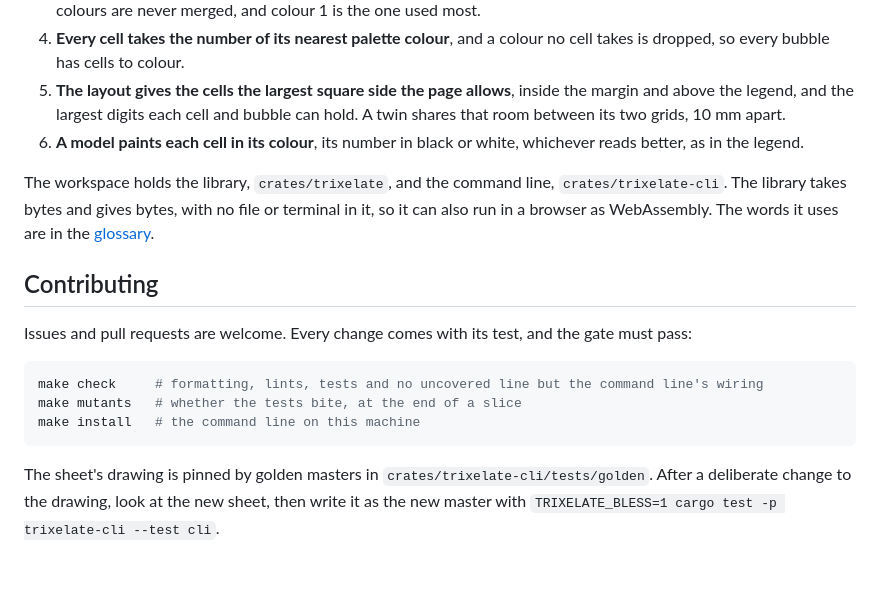
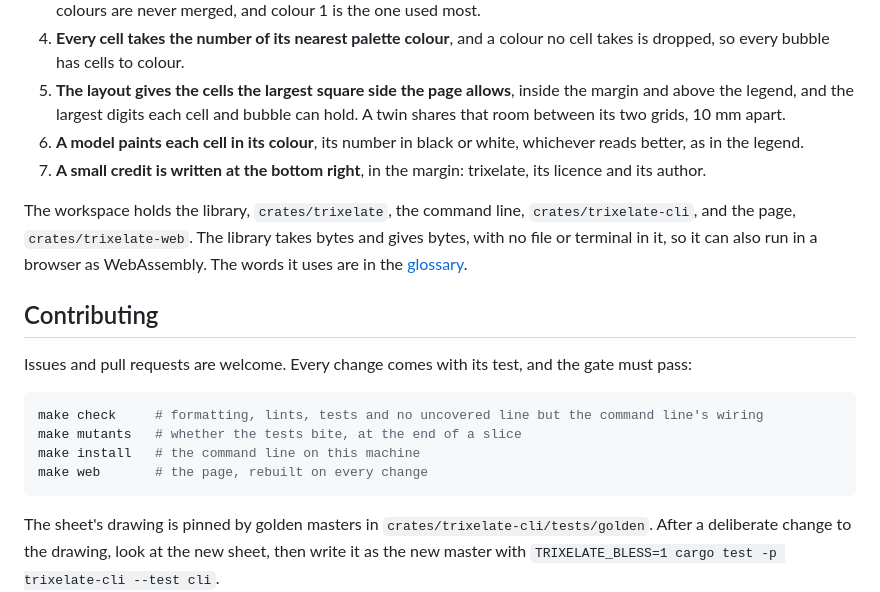
Before and after one commit to Maeevick/trixelate, a Markdown page: README.md, the part around one of its changes. GitHub-like rendering; blank space fills up the shorter version.

````diff
--- a/README.md
+++ b/README.md
@@ -61,8 +74,9 @@ Exit codes: `0` the sheet is written, `1` the picture or the sheet failed, `2` t
 4. **Every cell takes the number of its nearest palette colour**, and a colour no cell takes is dropped, so every bubble has cells to colour.
 5. **The layout gives the cells the largest square side the page allows**, inside the margin and above the legend, and the largest digits each cell and bubble can hold. A twin shares that room between its two grids, 10 mm apart.
 6. **A model paints each cell in its colour**, its number in black or white, whichever reads better, as in the legend.
+7. **A small credit is written at the bottom right**, in the margin: trixelate, its licence and its author.
 
-The workspace holds the library, `crates/trixelate`, and the command line, `crates/trixelate-cli`. The library takes bytes and gives bytes, with no file or terminal in it, so it can also run in a browser as WebAssembly. The words it uses are in the [glossary](GLOSSARY.md).
+The workspace holds the library, `crates/trixelate`, the command line, `crates/trixelate-cli`, and the page, `crates/trixelate-web`. The library takes bytes and gives bytes, with no file or terminal in it, so it can also run in a browser as WebAssembly. The words it uses are in the [glossary](GLOSSARY.md).
 
 ## Contributing
 
@@ -72,6 +86,7 @@ Issues and pull requests are welcome. Every change comes with its test, and the
 make check     # formatting, lints, tests and no uncovered line but the command line's wiring
 make mutants   # whether the tests bite, at the end of a slice
 make install   # the command line on this machine
+make web       # the page, rebuilt on every change
 ```
 
 The sheet's drawing is pinned by golden masters in `crates/trixelate-cli/tests/golden`. After a deliberate change to the drawing, look at the new sheet, then write it as the new master with `TRIXELATE_BLESS=1 cargo test -p trixelate-cli --test cli`.
````
Also changed, not shown: other parts of README.md (+15 -2 lines), GLOSSARY.md (+1 -0 lines), docs/web.png (added).
